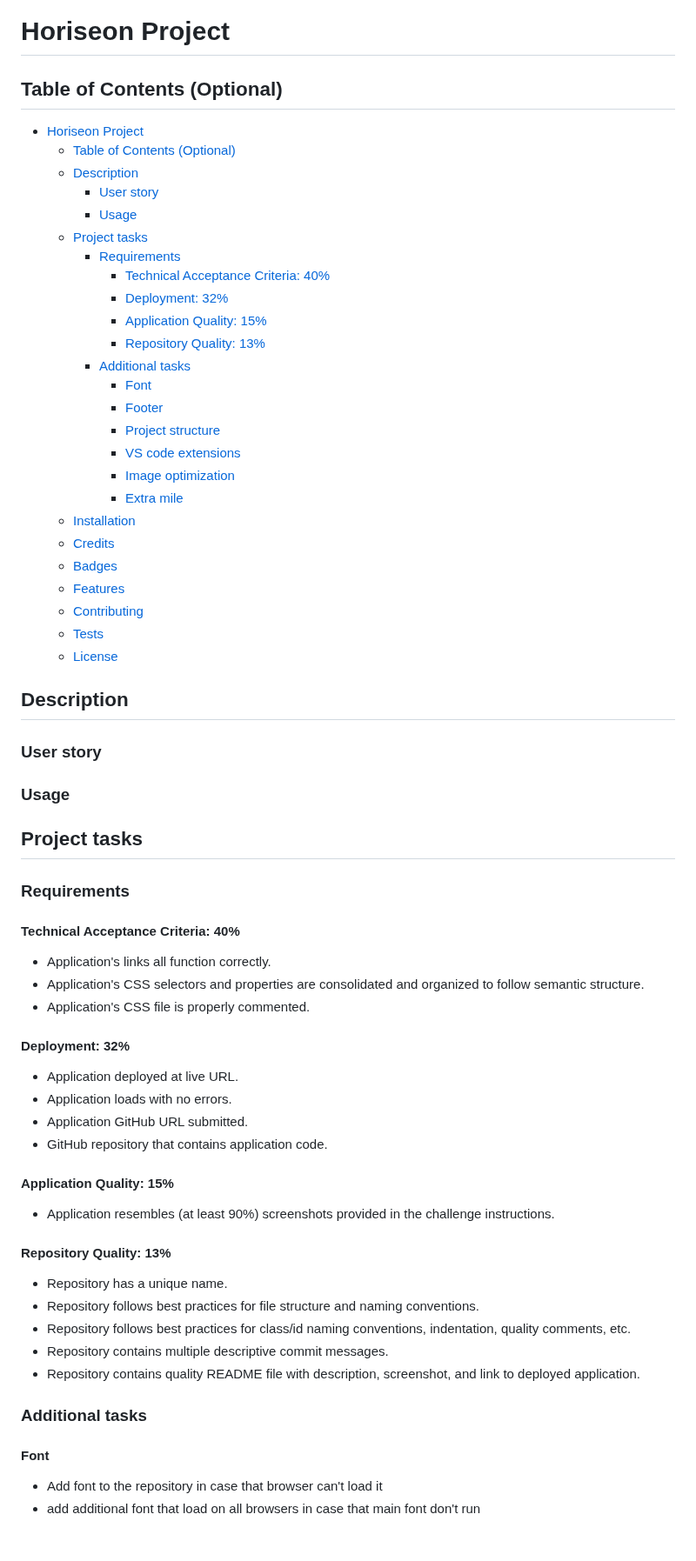
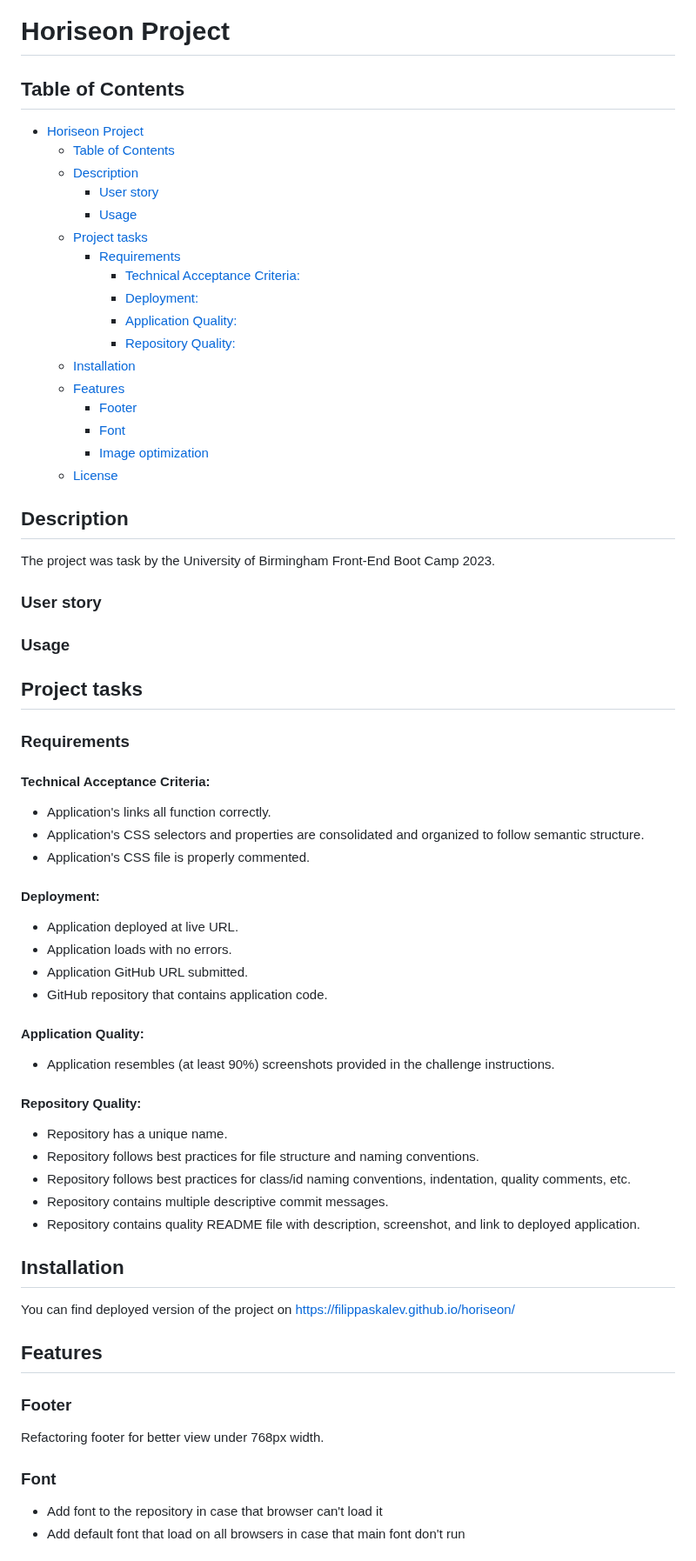
Before and after one commit to FilipPaskalev/horiseon, a Markdown page: README.md, the part around one of its changes. Shown at 87% size. Drawn GitHub-style.

Commit message:
update info on readme

```diff
--- a/README.md
+++ b/README.md
@@ -1,34 +1,28 @@
 # Horiseon Project
 
-## Table of Contents (Optional)
+## Table of Contents
 
 - [Horiseon Project](#horiseon-project)
-  - [Table of Contents (Optional)](#table-of-contents-optional)
+  - [Table of Contents](#table-of-contents)
   - [Description](#description)
     - [User story](#user-story)
     - [Usage](#usage)
   - [Project tasks](#project-tasks)
     - [Requirements](#requirements)
-      - [Technical Acceptance Criteria: 40%](#technical-acceptance-criteria-40)
-      - [Deployment: 32%](#deployment-32)
-      - [Application Quality: 15%](#application-quality-15)
-      - [Repository Quality: 13%](#repository-quality-13)
-    - [Additional tasks](#additional-tasks)
-      - [Font](#font)
-      - [Footer](#footer)
-      - [Project structure](#project-structure)
-      - [VS code extensions](#vs-code-extensions)
-      - [Image optimization](#image-optimization)
-      - [Extra mile](#extra-mile)
+      - [Technical Acceptance Criteria:](#technical-acceptance-criteria)
+      - [Deployment:](#deployment)
+      - [Application Quality:](#application-quality)
+      - [Repository Quality:](#repository-quality)
   - [Installation](#installation)
-  - [Credits](#credits)
-  - [Badges](#badges)
   - [Features](#features)
-  - [Contributing](#contributing)
-  - [Tests](#tests)
+    - [Footer](#footer)
+    - [Font](#font)
+    - [Image optimization](#image-optimization)
   - [License](#license)
 
 ## Description
+
+The project was task by the University of Birmingham Front-End Boot Camp 2023.
 
 ### User story
 
@@ -38,35 +32,48 @@
 
 ### Requirements
 
-#### Technical Acceptance Criteria: 40%
+#### Technical Acceptance Criteria:
 
-* Application's links all function correctly.
-* Application's CSS selectors and properties are consolidated and organized to follow semantic structure.
-* Application's CSS file is properly commented.
+- Application's links all function correctly.
+- Application's CSS selectors and properties are consolidated and organized to follow semantic structure.
+- Application's CSS file is properly commented.
 
-#### Deployment: 32%
+#### Deployment:
 
-* Application deployed at live URL.
-* Application loads with no errors.
-* Application GitHub URL submitted.
-* GitHub repository that contains application code.
+- Application deployed at live URL.
+- Application loads with no errors.
+- Application GitHub URL submitted.
+- GitHub repository that contains application code.
 
-#### Application Quality: 15%
+#### Application Quality:
 
-* Application resembles (at least 90%) screenshots provided in the challenge instructions.
+- Application resembles (at least 90%) screenshots provided in the challenge instructions.
 
-#### Repository Quality: 13%
+#### Repository Quality:
 
-* Repository has a unique name.
-* Repository follows best practices for file structure and naming conventions.
-* Repository follows best practices for class/id naming conventions, indentation, quality comments, etc.
-* Repository contains multiple descriptive commit messages.
-* Repository contains quality README file with description, screenshot, and link to deployed application.
+- Repository has a unique name.
+- Repository follows best practices for file structure and naming conventions.
+- Repository follows best practices for class/id naming conventions, indentation, quality comments, etc.
+- Repository contains multiple descriptive commit messages.
+- Repository contains quality README file with description, screenshot, and link to deployed application.
 
-### Additional tasks
+<!-- #### Extra mile -->
 
-#### Font
+## Installation
+
+You can find deployed version of the project on https://filippaskalev.github.io/horiseon/
+<!-- ## Credits -->
+
+<!-- ## Badges -->
+
+## Features
+
+### Footer
+
+Refactoring footer for better view under 768px width.
+
+### Font
 
 - Add font to the repository in case that browser can't load it
-- add additional font that load on all browsers in case that main font don't run
+- Add default font that load on all browsers in case that main font don't run
 
```
Also changed, not shown: other parts of README.md (+3 -28 lines).
